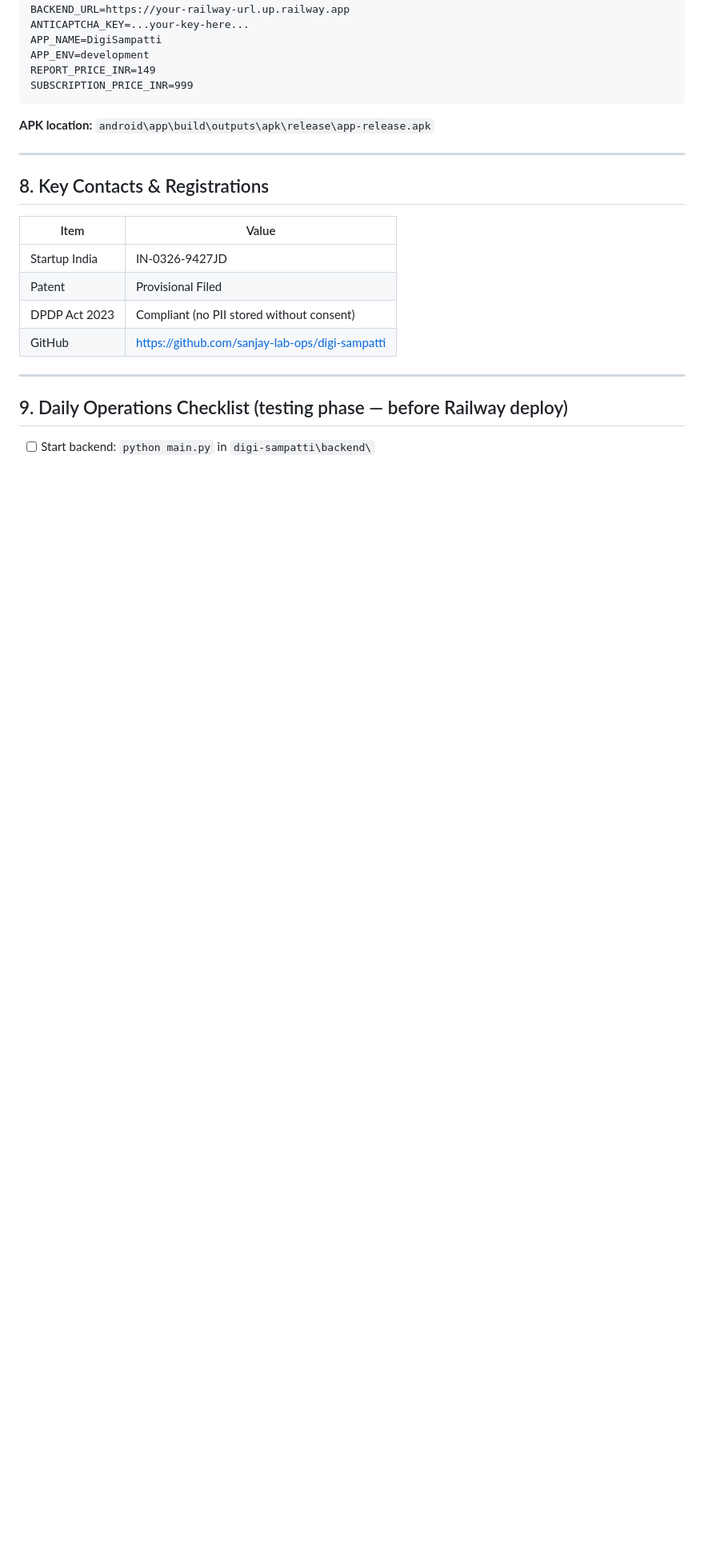
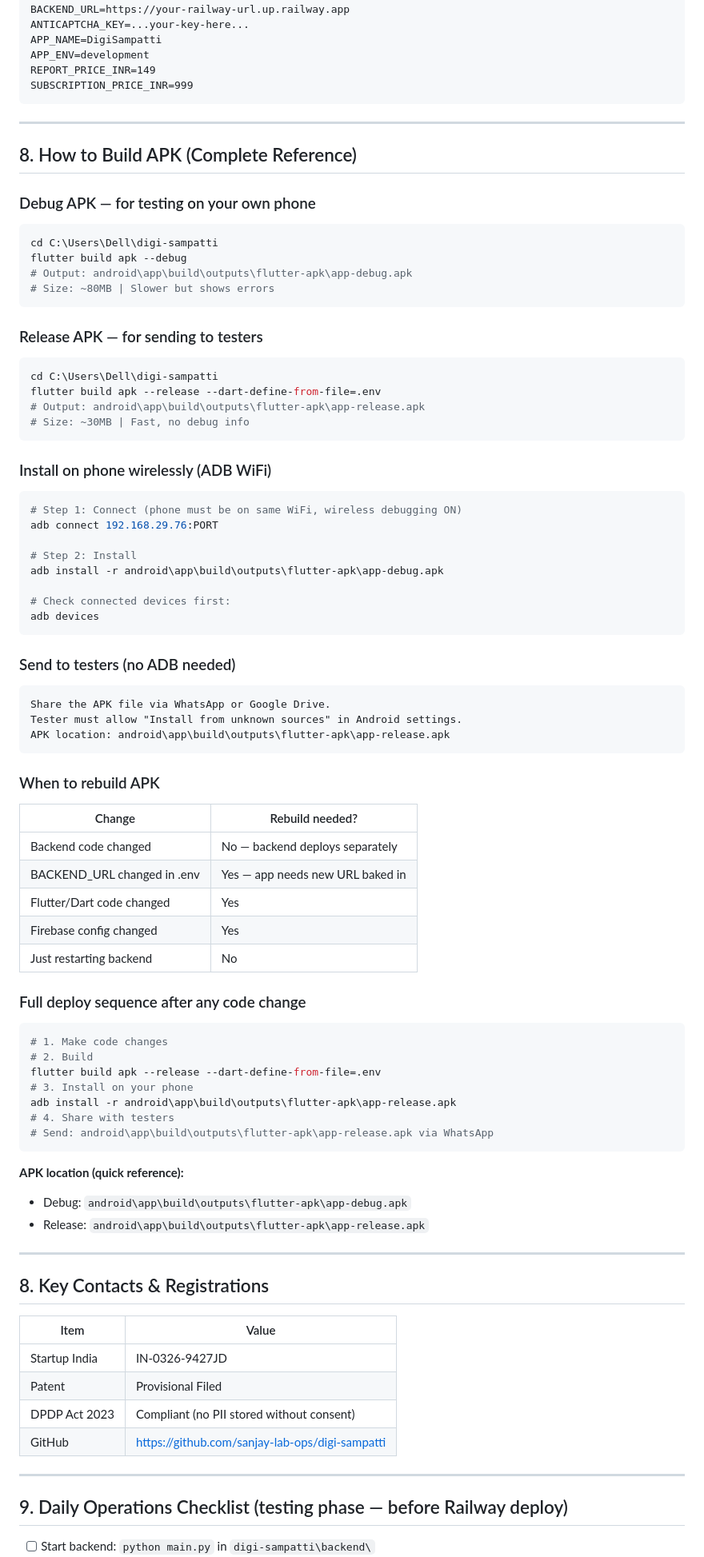
Before and after one commit to sanjay-lab-ops/digi-sampatti, a Markdown page: CREDENTIALS_AND_SERVICES.md, the part around the change. Shown at 80% size. Drawn GitHub-style; blank space fills up the shorter version.

Commit message:
docs: add complete APK build reference to credentials doc

````diff
--- a/CREDENTIALS_AND_SERVICES.md
+++ b/CREDENTIALS_AND_SERVICES.md
@@ -138,7 +138,68 @@ REPORT_PRICE_INR=149
 SUBSCRIPTION_PRICE_INR=999
 ```
 
-**APK location:** `android\app\build\outputs\apk\release\app-release.apk`
+---
+
+## 8. How to Build APK (Complete Reference)
+
+### Debug APK — for testing on your own phone
+```bash
+cd C:\Users\Dell\digi-sampatti
+flutter build apk --debug
+# Output: android\app\build\outputs\flutter-apk\app-debug.apk
+# Size: ~80MB | Slower but shows errors
+```
+
+### Release APK — for sending to testers
+```bash
+cd C:\Users\Dell\digi-sampatti
+flutter build apk --release --dart-define-from-file=.env
+# Output: android\app\build\outputs\flutter-apk\app-release.apk
+# Size: ~30MB | Fast, no debug info
+```
+
+### Install on phone wirelessly (ADB WiFi)
+```bash
+# Step 1: Connect (phone must be on same WiFi, wireless debugging ON)
+adb connect 192.168.29.76:PORT
+
+# Step 2: Install
+adb install -r android\app\build\outputs\flutter-apk\app-debug.apk
+
+# Check connected devices first:
+adb devices
+```
+
+### Send to testers (no ADB needed)
+```
+Share the APK file via WhatsApp or Google Drive.
+Tester must allow "Install from unknown sources" in Android settings.
+APK location: android\app\build\outputs\flutter-apk\app-release.apk
+```
+
+### When to rebuild APK
+| Change | Rebuild needed? |
+|--------|----------------|
+| Backend code changed | No — backend deploys separately |
+| BACKEND_URL changed in .env | Yes — app needs new URL baked in |
+| Flutter/Dart code changed | Yes |
+| Firebase config changed | Yes |
+| Just restarting backend | No |
+
+### Full deploy sequence after any code change
+```bash
+# 1. Make code changes
+# 2. Build
+flutter build apk --release --dart-define-from-file=.env
+# 3. Install on your phone
+adb install -r android\app\build\outputs\flutter-apk\app-release.apk
+# 4. Share with testers
+# Send: android\app\build\outputs\flutter-apk\app-release.apk via WhatsApp
+```
+
+**APK location (quick reference):**
+- Debug: `android\app\build\outputs\flutter-apk\app-debug.apk`
+- Release: `android\app\build\outputs\flutter-apk\app-release.apk`
 
 ---
 
````
